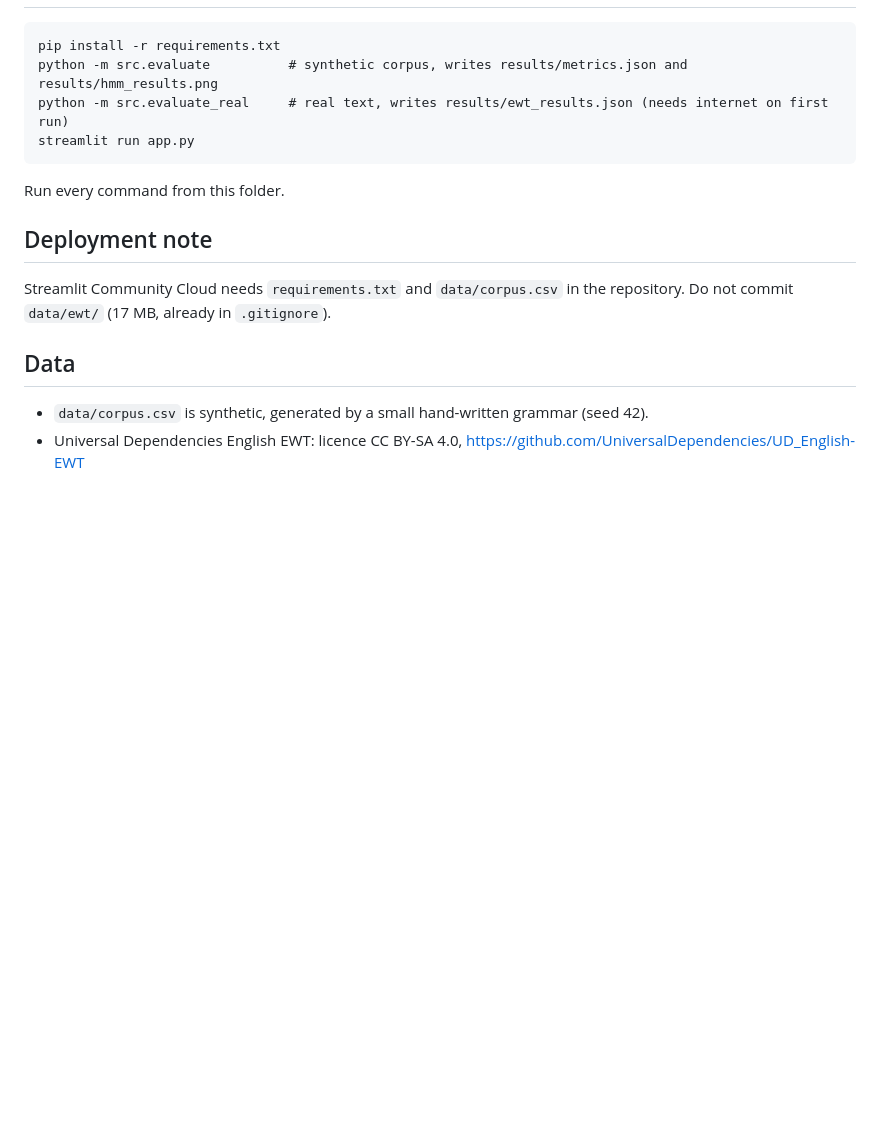
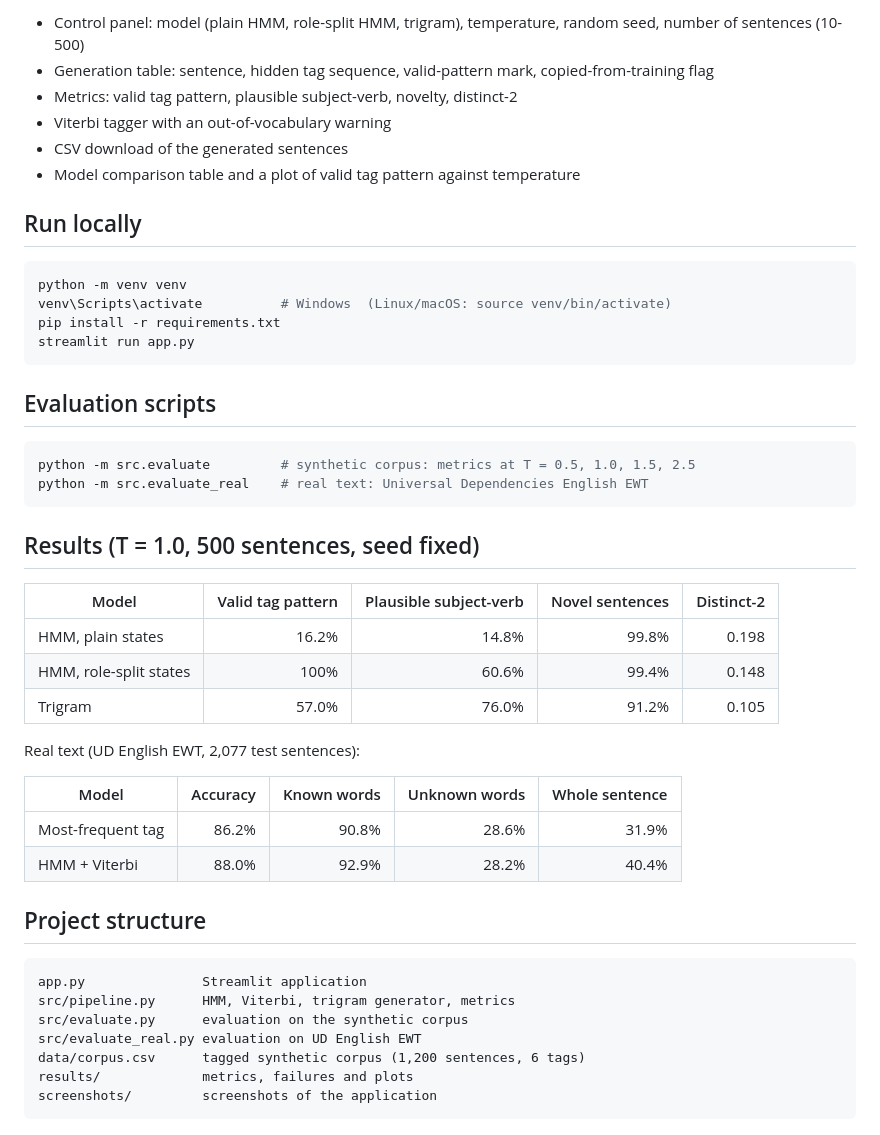
Before and after one commit to achrafelmakaoui/chaotic-text-generator, a Markdown page: README.md, the part around one of its changes. Rendered like a GitHub page; blank space fills up the shorter version.

````diff
--- a/README.md
+++ b/README.md
@@ -19,16 +25,49 @@ Hidden Markov Model (HMM) over part-of-speech tags, sampling with temperature, V
+- Control panel: model (plain HMM, role-split HMM, trigram), temperature, random seed, number of sentences (10-500)
+- Generation table: sentence, hidden tag sequence, valid-pattern mark, copied-from-training flag
+- Metrics: valid tag pattern, plausible subject-verb, novelty, distinct-2
+- Viterbi tagger with an out-of-vocabulary warning
+- CSV download of the generated sentences
+- Model comparison table and a plot of valid tag pattern against temperature
+
+## Run locally
+
+```bash
+python -m venv venv
+venv\Scripts\activate          # Windows  (Linux/macOS: source venv/bin/activate)
 pip install -r requirements.txt
-python -m src.evaluate          # synthetic corpus, writes results/metrics.json and results/hmm_results.png
-python -m src.evaluate_real     # real text, writes results/ewt_results.json (needs internet on first run)
 streamlit run app.py
 ```
 
-Run every command from this folder.
+## Evaluation scripts
 
-## Deployment note
+```bash
+python -m src.evaluate         # synthetic corpus: metrics at T = 0.5, 1.0, 1.5, 2.5
+python -m src.evaluate_real    # real text: Universal Dependencies English EWT
+```
 
-Streamlit Community Cloud needs `requirements.txt` and `data/corpus.csv` in the repository. Do not commit `data/ewt/` (17 MB, already in `.gitignore`).
+## Results (T = 1.0, 500 sentences, seed fixed)
 
-## Data
+| Model                  | Valid tag pattern | Plausible subject-verb | Novel sentences | Distinct-2 |
+|------------------------|------------------:|-----------------------:|----------------:|-----------:|
+| HMM, plain states      | 16.2%             | 14.8%                  | 99.8%           | 0.198      |
+| HMM, role-split states | 100%              | 60.6%                  | 99.4%           | 0.148      |
+| Trigram                | 57.0%             | 76.0%                  | 91.2%           | 0.105      |
 
-* `data/corpus.csv` is synthetic, generated by a small hand-written grammar (seed 42).
-* Universal Dependencies English EWT: licence CC BY-SA 4.0, https://github.com/UniversalDependencies/UD_English-EWT
+Real text (UD English EWT, 2,077 test sentences):
+
+| Model             | Accuracy | Known words | Unknown words | Whole sentence |
+|-------------------|---------:|------------:|--------------:|---------------:|
+| Most-frequent tag | 86.2%    | 90.8%       | 28.6%         | 31.9%          |
+| HMM + Viterbi     | 88.0%    | 92.9%       | 28.2%         | 40.4%          |
+
+## Project structure
+
+```
+app.py               Streamlit application
+src/pipeline.py      HMM, Viterbi, trigram generator, metrics
+src/evaluate.py      evaluation on the synthetic corpus
+src/evaluate_real.py evaluation on UD English EWT
+data/corpus.csv      tagged synthetic corpus (1,200 sentences, 6 tags)
+results/             metrics, failures and plots
+screenshots/         screenshots of the application
+```
````
Also changed, not shown: other parts of README.md (+19 -13 lines), screenshots/compare.png (added), screenshots/generate.png (added), screenshots/tagger.png (added).
